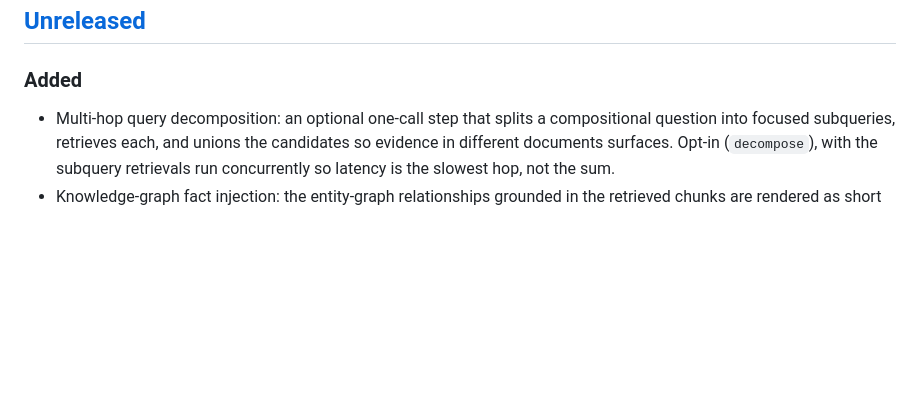
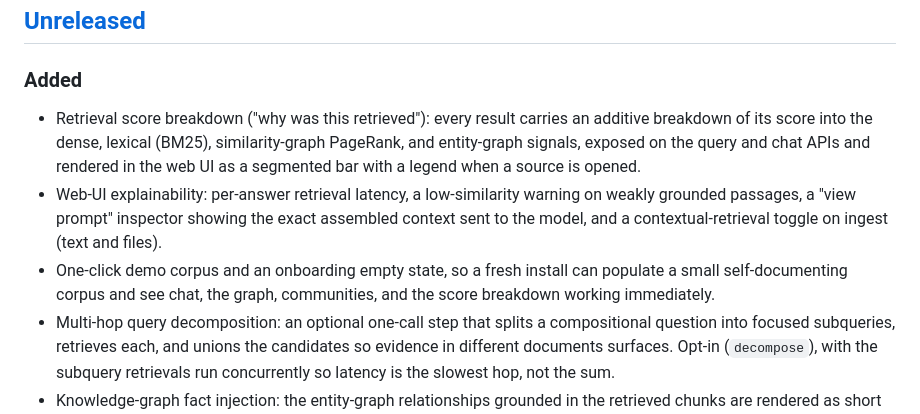
Before and after one commit to Gaurav-Gosain/turbograph, a Markdown page: CHANGELOG.md, the part around the change. GitHub-like rendering; blank space fills up the shorter version.

Commit message:
docs: changelog entries for the UI explainability features

```diff
--- a/CHANGELOG.md
+++ b/CHANGELOG.md
@@ -10,6 +10,17 @@ There are no tagged releases yet, so everything to date sits under Unreleased.
 
 ### Added
 
+- Retrieval score breakdown ("why was this retrieved"): every result carries an
+  additive breakdown of its score into the dense, lexical (BM25), similarity-graph
+  PageRank, and entity-graph signals, exposed on the query and chat APIs and
+  rendered in the web UI as a segmented bar with a legend when a source is opened.
+- Web-UI explainability: per-answer retrieval latency, a low-similarity warning on
+  weakly grounded passages, a "view prompt" inspector showing the exact assembled
+  context sent to the model, and a contextual-retrieval toggle on ingest (text and
+  files).
+- One-click demo corpus and an onboarding empty state, so a fresh install can
+  populate a small self-documenting corpus and see chat, the graph, communities,
+  and the score breakdown working immediately.
 - Multi-hop query decomposition: an optional one-call step that splits a
   compositional question into focused subqueries, retrieves each, and unions the
   candidates so evidence in different documents surfaces. Opt-in (`decompose`),
```
